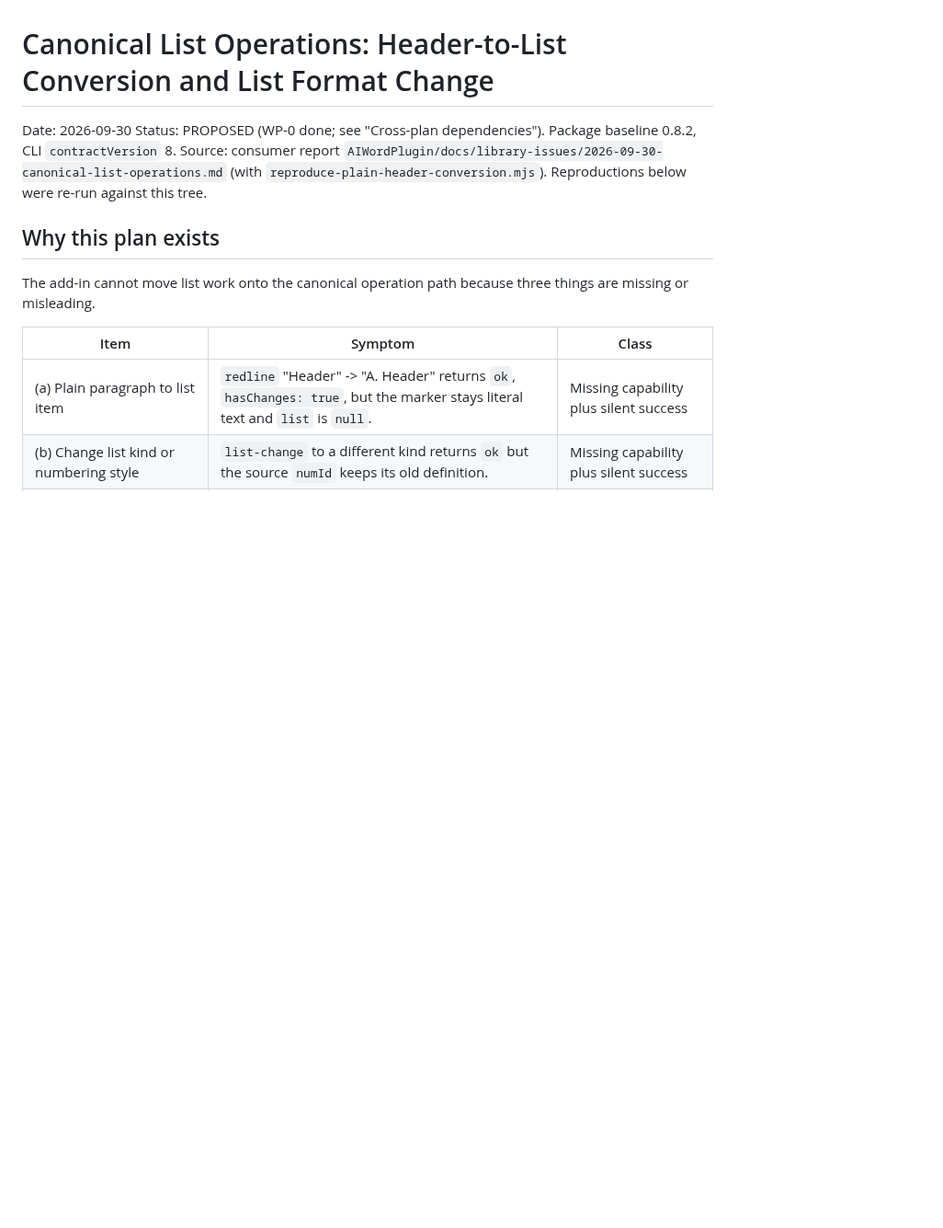
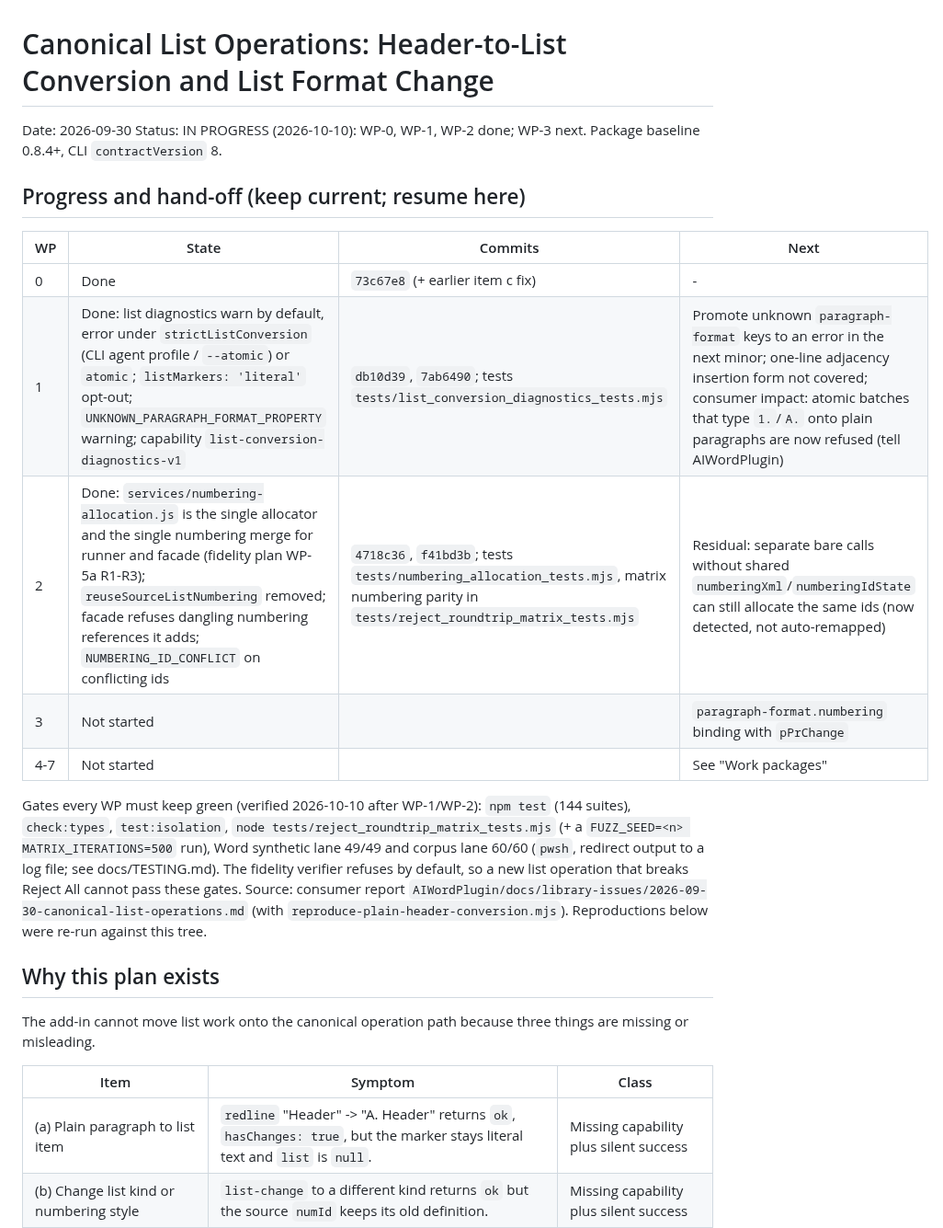
Before and after one commit to AnsonLai/docx-redline-js, a Markdown page: docs/plans/2026-09-30-canonical-list-operations.md, the part around the change. Shown at 92% size. GitHub-like rendering; blank space fills up the shorter version.

Commit message:
docs: list plan progress and hand-off table
Co-Authored-By: Claude Opus 5.5 <noreply@anthropic.com>

```diff
--- a/docs/plans/2026-09-30-canonical-list-operations.md
+++ b/docs/plans/2026-09-30-canonical-list-operations.md
@@ -1,7 +1,22 @@
 # Canonical List Operations: Header-to-List Conversion and List Format Change
 
 Date: 2026-09-30
-Status: PROPOSED (WP-0 done; see "Cross-plan dependencies"). Package baseline 0.8.2, CLI `contractVersion` 8.
+Status: IN PROGRESS (2026-10-10): WP-0, WP-1, WP-2 done; WP-3 next. Package baseline 0.8.4+, CLI `contractVersion` 8.
+
+## Progress and hand-off (keep current; resume here)
+
+| WP | State | Commits | Next |
+|---|---|---|---|
+| 0 | Done | `73c67e8` (+ earlier item c fix) | - |
+| 1 | Done: list diagnostics warn by default, error under `strictListConversion` (CLI agent profile / `--atomic`) or `atomic`; `listMarkers: 'literal'` opt-out; `UNKNOWN_PARAGRAPH_FORMAT_PROPERTY` warning; capability `list-conversion-diagnostics-v1` | `db10d39`, `7ab6490`; tests `tests/list_conversion_diagnostics_tests.mjs` | Promote unknown `paragraph-format` keys to an error in the next minor; one-line adjacency insertion form not covered; consumer impact: atomic batches that type `1.`/`A.` onto plain paragraphs are now refused (tell AIWordPlugin) |
+| 2 | Done: `services/numbering-allocation.js` is the single allocator and the single numbering merge for runner and facade (fidelity plan WP-5a R1-R3); `reuseSourceListNumbering` removed; facade refuses dangling numbering references it adds; `NUMBERING_ID_CONFLICT` on conflicting ids | `4718c36`, `f41bd3b`; tests `tests/numbering_allocation_tests.mjs`, matrix numbering parity in `tests/reject_roundtrip_matrix_tests.mjs` | Residual: separate bare calls without shared `numberingXml`/`numberingIdState` can still allocate the same ids (now detected, not auto-remapped) |
+| 3 | Not started | | `paragraph-format.numbering` binding with `pPrChange` |
+| 4-7 | Not started | | See "Work packages" |
+
+Gates every WP must keep green (verified 2026-10-10 after WP-1/WP-2): `npm test` (144 suites), `check:types`,
+`test:isolation`, `node tests/reject_roundtrip_matrix_tests.mjs` (+ a `FUZZ_SEED=<n> MATRIX_ITERATIONS=500` run), Word
+synthetic lane 49/49 and corpus lane 60/60 (`pwsh`, redirect output to a log file; see docs/TESTING.md). The fidelity
+verifier refuses by default, so a new list operation that breaks Reject All cannot pass these gates.
 Source: consumer report `AIWordPlugin/docs/library-issues/2026-09-30-canonical-list-operations.md`
 (with `reproduce-plain-header-conversion.mjs`). Reproductions below were re-run against this tree.
 
```
